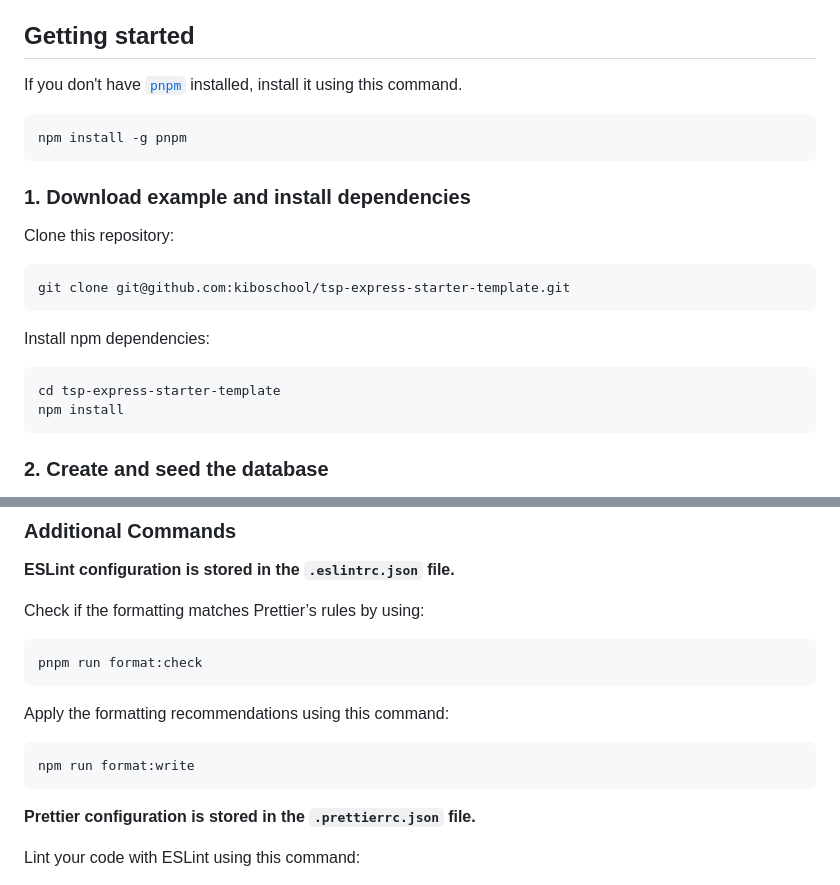
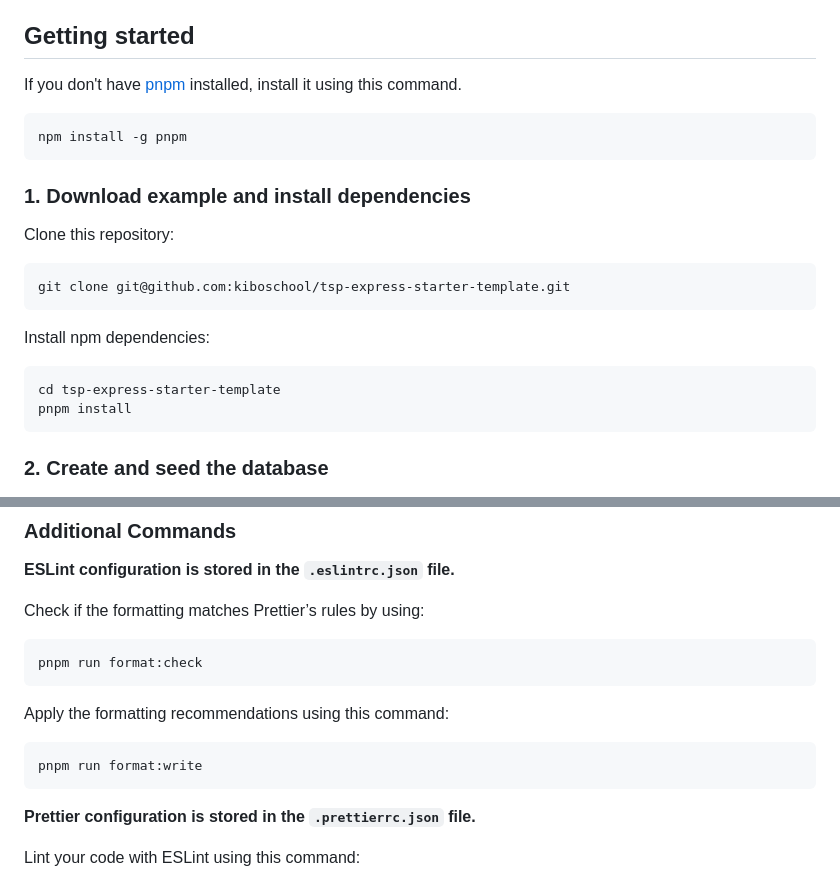
Before and after one commit to kibo-tsp-jan-24/tsp-express-starter-template, a Markdown page: README.md, 2 parts joined by grey strips. Rendered like a GitHub page.

````diff
--- a/README.md
+++ b/README.md
@@ -22,7 +22,7 @@ tasks with different types of endpoints (GET, POST, etc.)
 
 ## Getting started
 
-If you don't have [`pnpm`](https://pnpm.io/) installed, install it using this command.
+If you don't have [pnpm](https://pnpm.io/) installed, install it using this command.
 
 ```bash
 npm install -g pnpm
@@ -40,7 +40,7 @@ Install npm dependencies:
 
 ```bash
 cd tsp-express-starter-template
-npm install
+pnpm install
 ```
 
 ### 2. Create and seed the database
@@ -87,7 +87,7 @@ pnpm run format:check
 Apply the formatting recommendations using this command:
 
 ```bash
-npm run format:write
+pnpm run format:write
 ```
 
 **Prettier configuration is stored in the `.prettierrc.json` file.**
````
